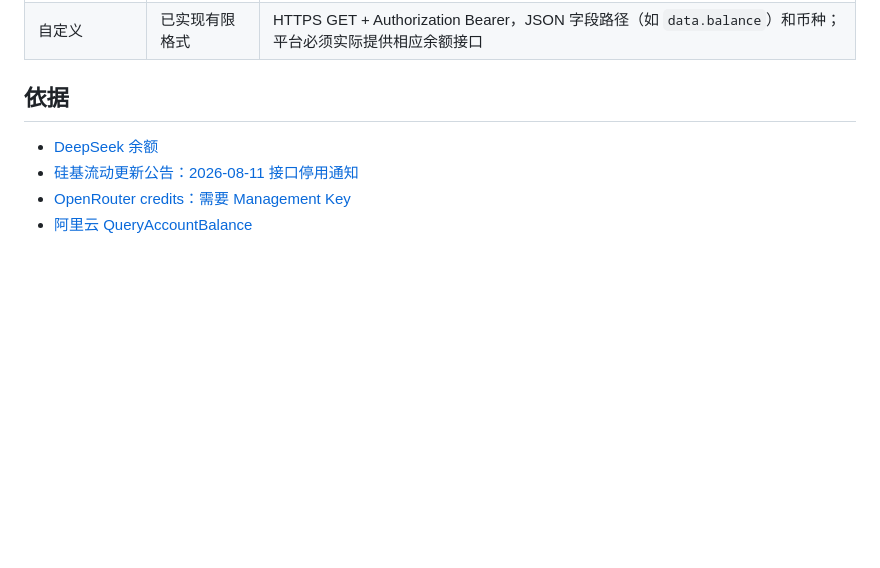
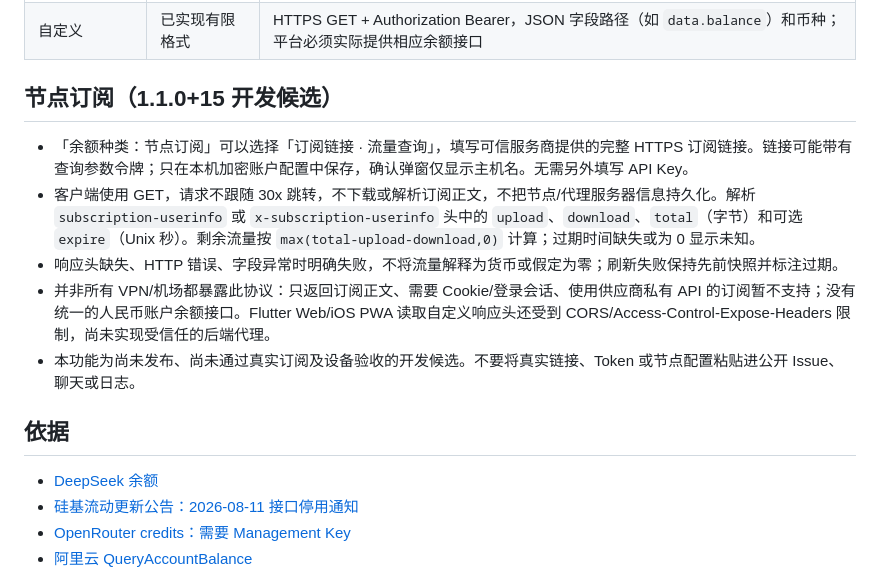
Before and after one commit to southkite2023/quota-hub, a Markdown page: docs/PROVIDERS.md, the part around the change. GitHub-like rendering; blank space fills up the shorter version.

Commit message:
docs(nodes): document candidate release, provider limits and CORS

```diff
--- a/docs/PROVIDERS.md
+++ b/docs/PROVIDERS.md
@@ -14,6 +14,14 @@
 | Kimi（国内站） | 已实现适配，真实账户待验收 | 国内开放平台 API Key；`GET https://api.moonshot.cn/v1/users/me/balance`；分别显示人民币可用、代金券、现金余额；不支持 Coding 和国际站 Key |
 | OpenAI | 已实现费用查询，余额未知；真实账户待验收 | 组织 Admin API Key；`GET /v1/organization/costs`；UTC 本月截至查询时刻的 USD 费用，完整处理分页；余额固定显示未知 |
 | 自定义 | 已实现有限格式 | HTTPS GET + Authorization Bearer，JSON 字段路径（如 `data.balance`）和币种；平台必须实际提供相应余额接口 |
+
+## 节点订阅（1.1.0+15 开发候选）
+
+- 「余额种类：节点订阅」可以选择「订阅链接 · 流量查询」，填写可信服务商提供的完整 HTTPS 订阅链接。链接可能带有查询参数令牌；只在本机加密账户配置中保存，确认弹窗仅显示主机名。无需另外填写 API Key。
+- 客户端使用 GET，请求不跟随 30x 跳转，不下载或解析订阅正文，不把节点/代理服务器信息持久化。解析 `subscription-userinfo` 或 `x-subscription-userinfo` 头中的 `upload`、`download`、`total`（字节）和可选 `expire`（Unix 秒）。剩余流量按 `max(total-upload-download,0)` 计算；过期时间缺失或为 0 显示未知。
+- 响应头缺失、HTTP 错误、字段异常时明确失败，不将流量解释为货币或假定为零；刷新失败保持先前快照并标注过期。
+- 并非所有 VPN/机场都暴露此协议：只返回订阅正文、需要 Cookie/登录会话、使用供应商私有 API 的订阅暂不支持；没有统一的人民币账户余额接口。Flutter Web/iOS PWA 读取自定义响应头还受到 CORS/Access-Control-Expose-Headers 限制，尚未实现受信任的后端代理。
+- 本功能为尚未发布、尚未通过真实订阅及设备验收的开发候选。不要将真实链接、Token 或节点配置粘贴进公开 Issue、聊天或日志。
 
 ## 依据
 
```
